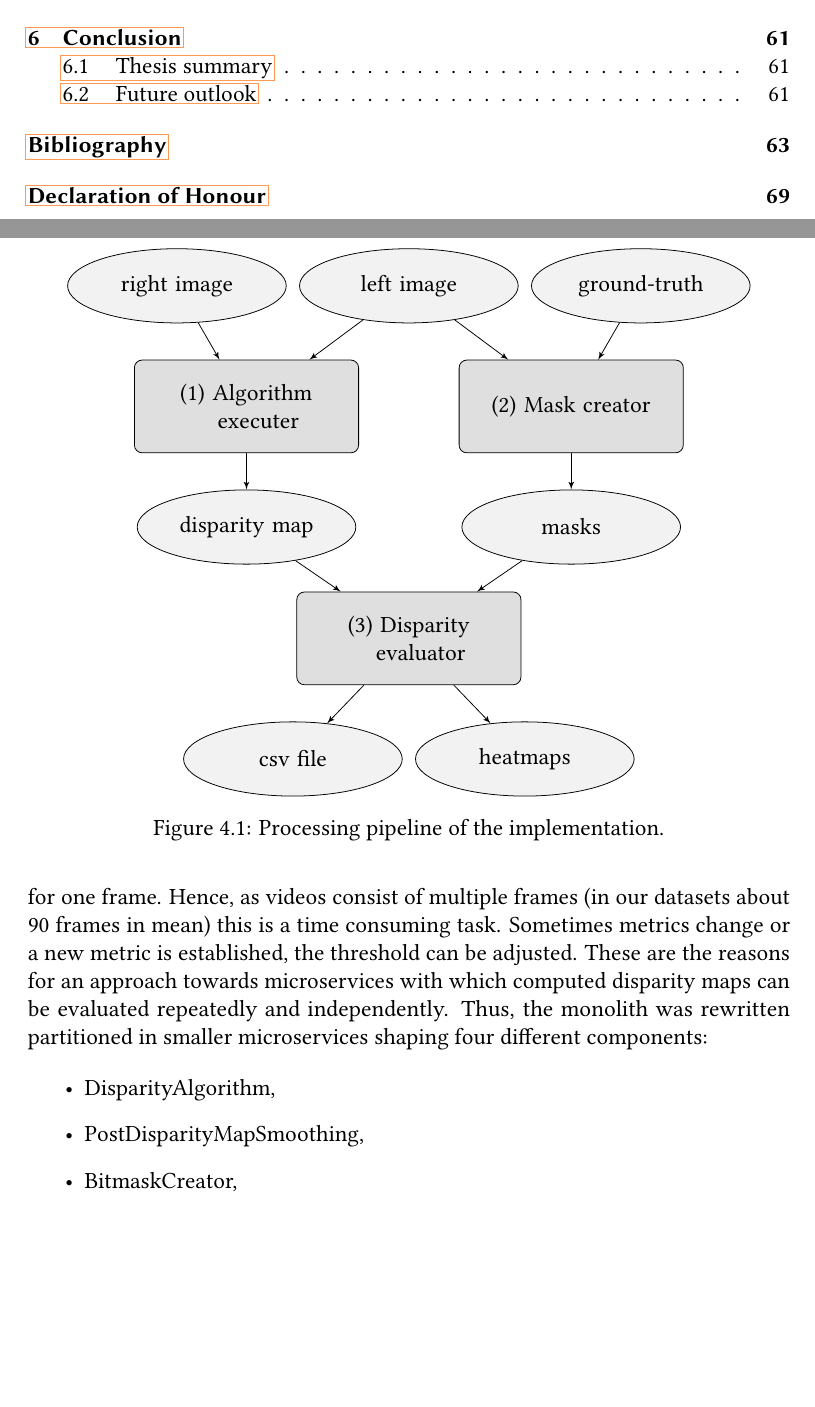
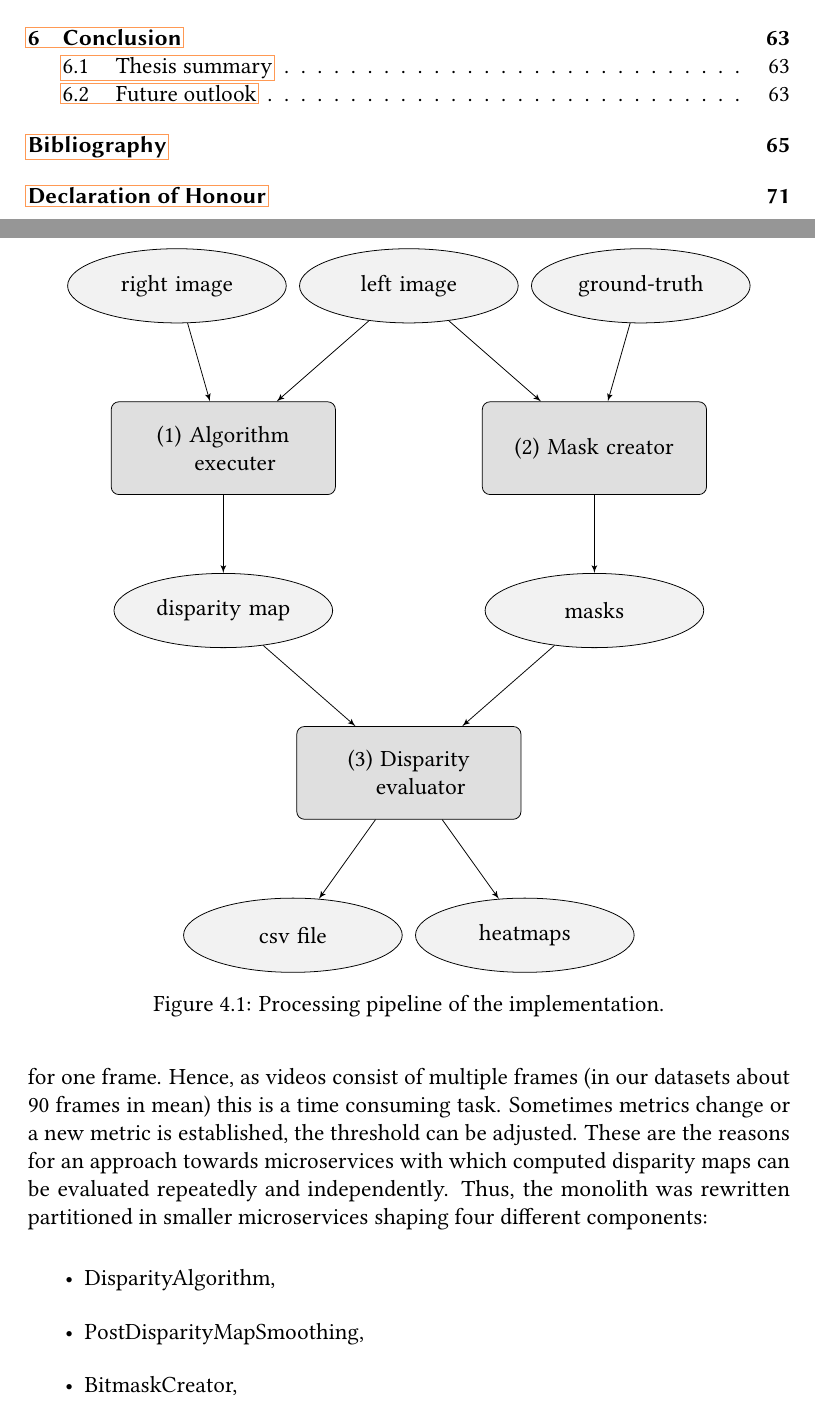
Before and after one commit to benjohnde/disparity-thesis, a LaTeX thesis (latex/main.tex, which reads latex/src/chapter_4.tex): two parts of pages 6 and 48 of 81 before the commit and two parts of pages 6 and 50 of 83 after it, joined at a grey line, cut so that both start at the same text, the shorter picture padded with empty space. Compiled offline with pdfLaTeX; a LaTeX package or settings file that is missing is left out.

Commit message:
More content.

```diff
--- a/latex/src/chapter_4.tex
+++ b/latex/src/chapter_4.tex
@@ -28,22 +28,22 @@ With CMake it was possible to cross-compile the app for Linux and use a fast ser
 \tikzstyle{cloud} = [text width=6em, ellipse, draw, fill=gray!10, text centered, rounded corners, minimum height=3.2em]
 \begin{figure}[h!]
   \centering
-  \begin{tikzpicture}[node distance=5.2em, auto]
+  \begin{tikzpicture}[node distance=7em, auto]
     %input
     \node [cloud] (right) {right image};
     \node [cloud, right of=right, node distance=10em] (left) {left image};
     \node [cloud, right of=left, node distance=10em] (disp) {ground-truth};
 
     %computation
-    \node [rblock, below of=right, xshift=3em] (exec) {(1) Algorithm \\\quad executer};
-    \node [rblock, below of=disp, xshift=-3em] (mask-creator) {(2) Mask creator};
+    \node [rblock, below of=right, xshift=2em] (exec) {(1) Algorithm \\\quad executer};
+    \node [rblock, below of=disp, xshift=-2em] (mask-creator) {(2) Mask creator};
 
     %output
     \node [cloud, below of=exec] (map) {disparity map};
     \node [cloud, below of=mask-creator] (masks) {masks};
 
     %evaluation
-    \node [rblock, below of=left, yshift=-10em] (evaluation) {(3) Disparity \\\quad evaluator};
+    \node [rblock, below of=left, yshift=-14em] (evaluation) {(3) Disparity \\\quad evaluator};
 
     %final result
     \node [cloud, below of=evaluation, xshift=-5em] (csv) {csv file};
```
Also changed, not shown: latex/src/chapter_3.tex (+4 -0 lines).
